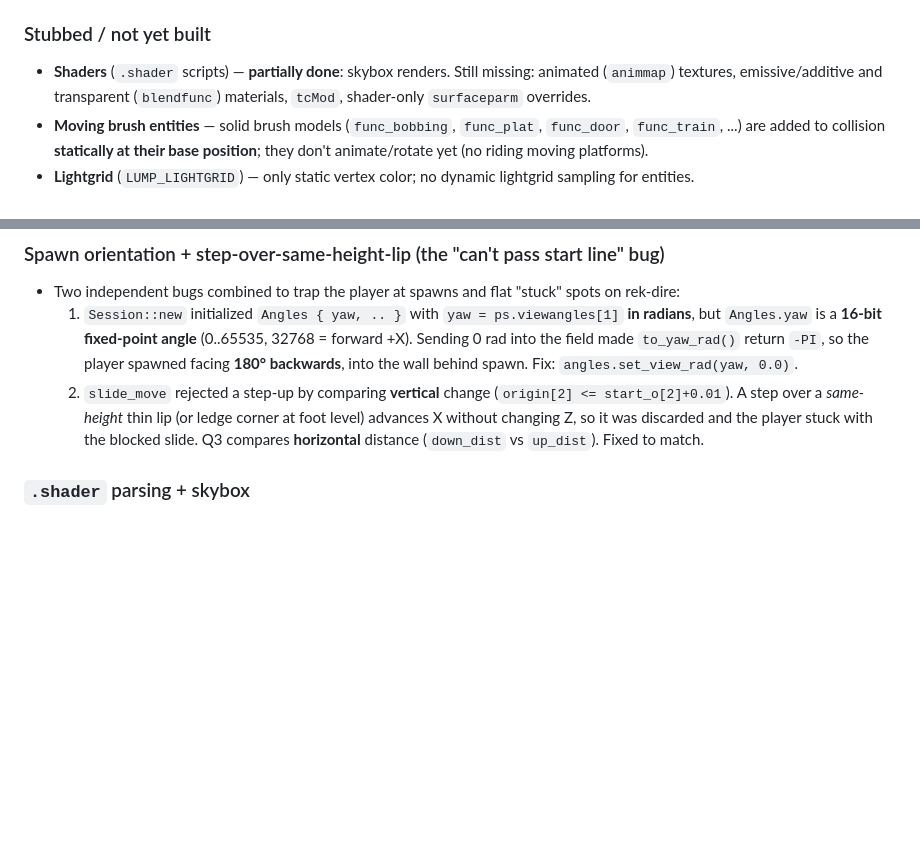
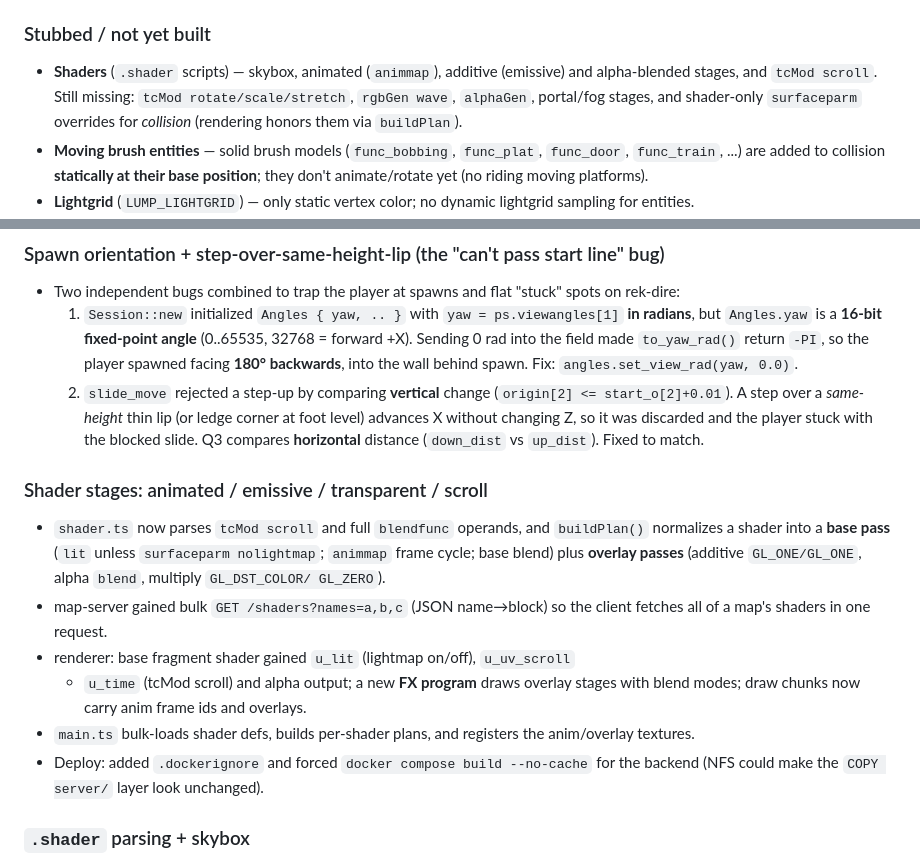
Before and after one commit to mikul-/webrace, a Markdown page: docs/JOURNAL.md, 2 parts joined by grey strips. Drawn GitHub-style; blank space fills up the shorter version.

Commit message:
Document shader stage work

```diff
--- a/docs/JOURNAL.md
+++ b/docs/JOURNAL.md
@@ -52,9 +52,11 @@ reconstruct context without re-deriving it.
 - **Live deployment** on TrueNAS (see `docs/deploy.md`).
 
 ### Stubbed / not yet built
-- **Shaders** (`.shader` scripts) — **partially done**: skybox renders. Still
-  missing: animated (`animmap`) textures, emissive/additive and transparent
-  (`blendfunc`) materials, `tcMod`, shader-only `surfaceparm` overrides.
+- **Shaders** (`.shader` scripts) — skybox, animated (`animmap`), additive
+  (emissive) and alpha-blended stages, and `tcMod scroll`. Still missing:
+  `tcMod rotate/scale/stretch`, `rgbGen wave`, `alphaGen`, portal/fog stages,
+  and shader-only `surfaceparm` overrides for *collision* (rendering honors
+  them via `buildPlan`).
 - **Moving brush entities** — solid brush models (`func_bobbing`, `func_plat`,
   `func_door`, `func_train`, ...) are added to collision **statically at their base
   position**; they don't animate/rotate yet (no riding moving platforms).
@@ -170,6 +172,22 @@ reconstruct context without re-deriving it.
      ledge corner at foot level) advances X without changing Z, so it was
      discarded and the player stuck with the blocked slide. Q3 compares
      **horizontal** distance (`down_dist` vs `up_dist`). Fixed to match.
+
+### Shader stages: animated / emissive / transparent / scroll
+- `shader.ts` now parses `tcMod scroll` and full `blendfunc` operands, and
+  `buildPlan()` normalizes a shader into a **base pass** (`lit` unless
+  `surfaceparm nolightmap`; `animmap` frame cycle; base blend) plus **overlay
+  passes** (additive `GL_ONE/GL_ONE`, alpha `blend`, multiply `GL_DST_COLOR/
+  GL_ZERO`).
+- map-server gained bulk `GET /shaders?names=a,b,c` (JSON name→block) so the
+  client fetches all of a map's shaders in one request.
+- renderer: base fragment shader gained `u_lit` (lightmap on/off), `u_uv_scroll`
+  + `u_time` (tcMod scroll) and alpha output; a new **FX program** draws overlay
+  stages with blend modes; draw chunks now carry anim frame ids and overlays.
+- `main.ts` bulk-loads shader defs, builds per-shader plans, and registers the
+  anim/overlay textures.
+- Deploy: added `.dockerignore` and forced `docker compose build --no-cache` for
+  the backend (NFS could make the `COPY server/` layer look unchanged).
 
 ### `.shader` parsing + skybox
 - Added `.shader` script support (first slice of the shader feature):
```
